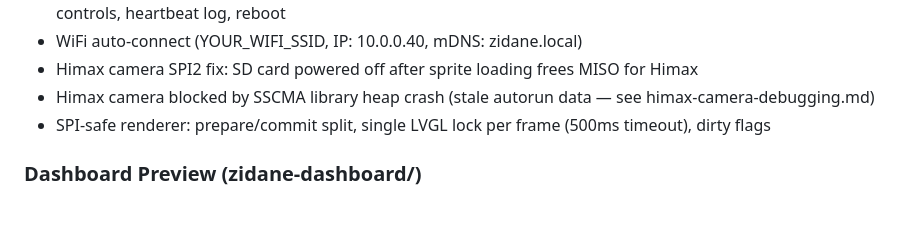
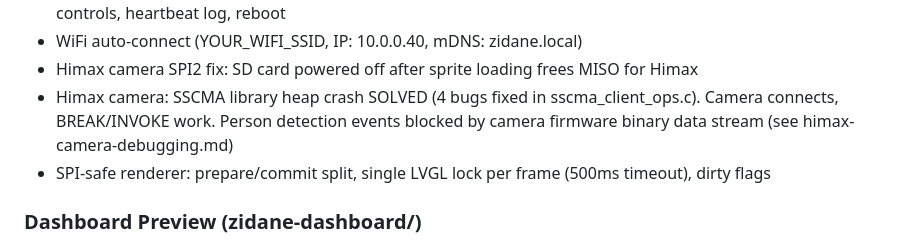
Before and after one commit to nacoleon/Agent-Watcher, a Markdown page: docs/knowledgebase/project-status.md, the part around the change. GitHub-like rendering; blank space fills up the shorter version.

```diff
--- a/docs/knowledgebase/project-status.md
+++ b/docs/knowledgebase/project-status.md
@@ -30,7 +30,7 @@ Last updated: 2026-04-16
 - Web UI at http://10.0.0.40 with state buttons (including "down", "wakeup"), message input, background controls, heartbeat log, reboot
 - WiFi auto-connect (YOUR_WIFI_SSID, IP: 10.0.0.40, mDNS: zidane.local)
 - Himax camera SPI2 fix: SD card powered off after sprite loading frees MISO for Himax
-- Himax camera blocked by SSCMA library heap crash (stale autorun data — see himax-camera-debugging.md)
+- Himax camera: SSCMA library heap crash SOLVED (4 bugs fixed in sscma_client_ops.c). Camera connects, BREAK/INVOKE work. Person detection events blocked by camera firmware binary data stream (see himax-camera-debugging.md)
 - SPI-safe renderer: prepare/commit split, single LVGL lock per frame (500ms timeout), dirty flags
 
 ### Dashboard Preview (zidane-dashboard/)
```
Also changed, not shown: docs/knowledgebase/himax-camera-debugging.md (+12 -6 lines).
